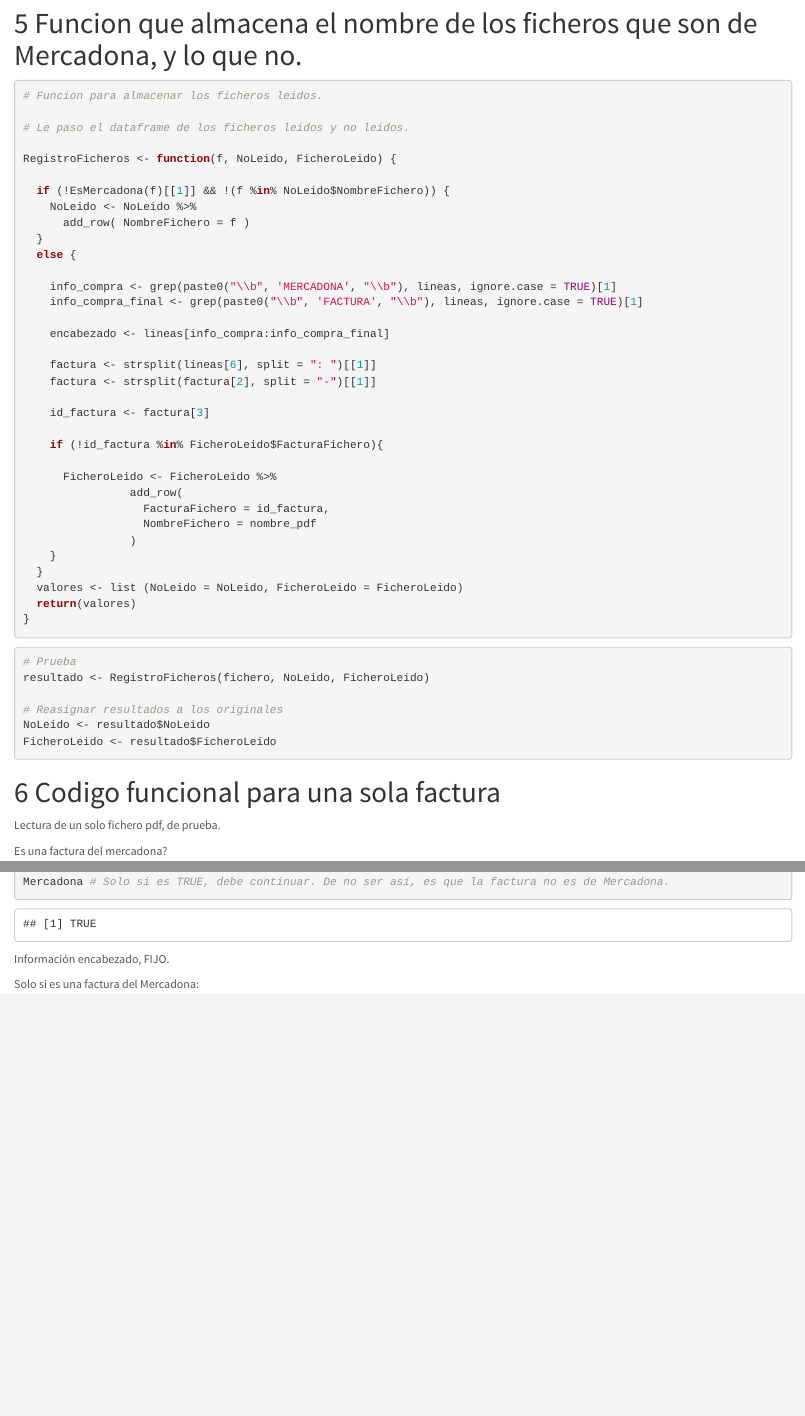
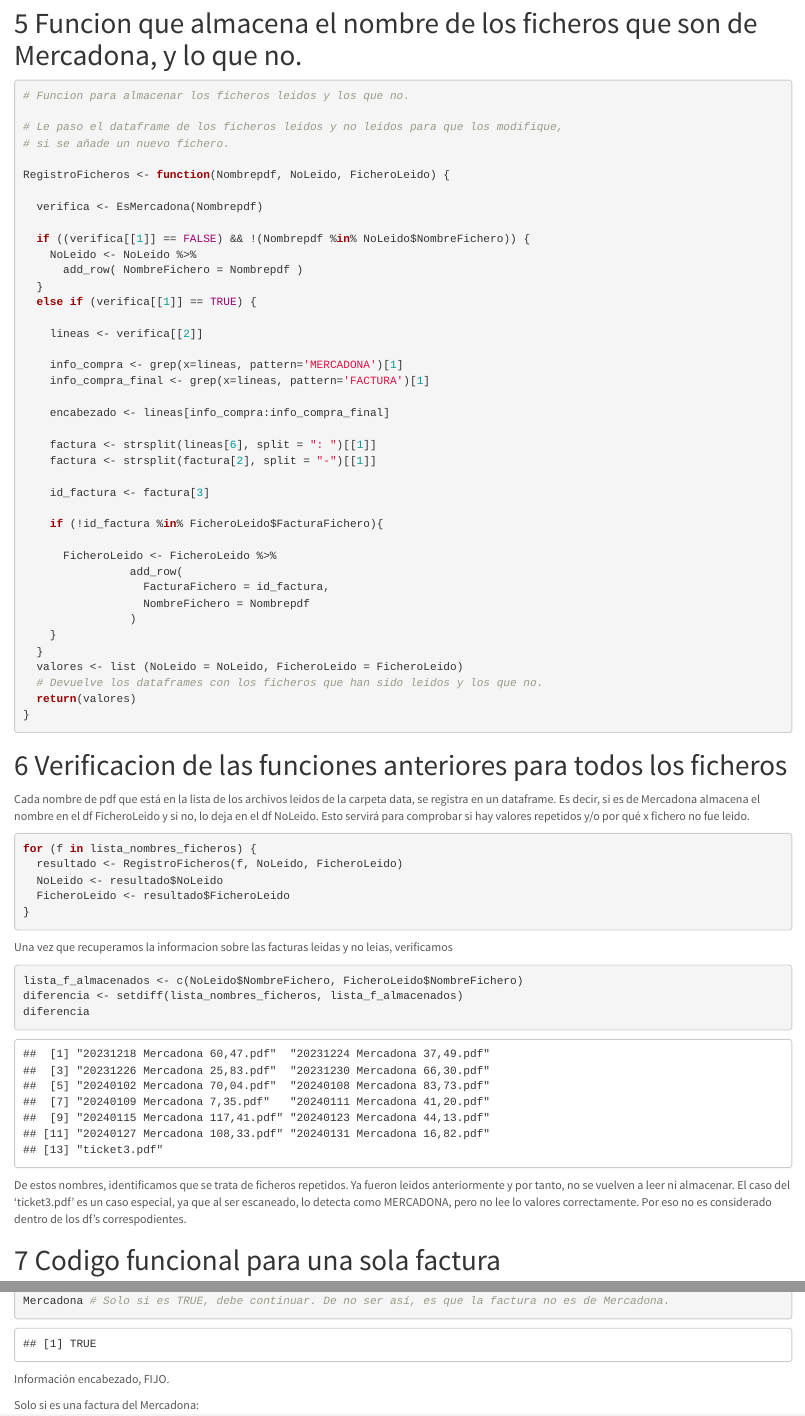
Before and after one commit to carmart4/ProyectoTD2025, an R Markdown document (Proyecto.Rmd): the page in a window 1100 px wide, from 3000 px down before the commit and from 2980 px down after it, so that both start at the same text, and a second part further down, joined at a grey line. The pictures show the output file Proyecto.html that the author committed with the source, opened offline.

Commit message:
Comprobacion de EsMercadona y RegistroFicheros para todos los pdfs

````diff
--- a/Proyecto.Rmd
+++ b/Proyecto.Rmd
@@ -166,20 +165,25 @@
 # Funcion que almacena el nombre de los ficheros que son de Mercadona, y lo que no.
 
 ```{r}
-# Funcion para almacenar los ficheros leidos.
+# Funcion para almacenar los ficheros leidos y los que no.
 
-# Le paso el dataframe de los ficheros leidos y no leidos.
+# Le paso el dataframe de los ficheros leidos y no leidos para que los modifique,
+# si se añade un nuevo fichero.
 
-RegistroFicheros <- function(f, NoLeido, FicheroLeido) {
+RegistroFicheros <- function(Nombrepdf, NoLeido, FicheroLeido) {
 
-  if (!EsMercadona(f)[[1]] && !(f %in% NoLeido$NombreFichero)) {
+  verifica <- EsMercadona(Nombrepdf)
+
+  if ((verifica[[1]] == FALSE) && !(Nombrepdf %in% NoLeido$NombreFichero)) {
     NoLeido <- NoLeido %>%
-      add_row( NombreFichero = f )
+      add_row( NombreFichero = Nombrepdf )
   }
-  else {
+  else if (verifica[[1]] == TRUE) {
 
-    info_compra <- grep(paste0("\\b", 'MERCADONA', "\\b"), lineas, ignore.case = TRUE)[1]
-    info_compra_final <- grep(paste0("\\b", 'FACTURA', "\\b"), lineas, ignore.case = TRUE)[1]
+    lineas <- verifica[[2]]
+
+    info_compra <- grep(x=lineas, pattern='MERCADONA')[1]
+    info_compra_final <- grep(x=lineas, pattern='FACTURA')[1]
 
     encabezado <- lineas[info_compra:info_compra_final]
 
@@ -193,27 +197,41 @@
       FicheroLeido <- FicheroLeido %>%
                 add_row(
                   FacturaFichero = id_factura,
-                  NombreFichero = nombre_pdf
+                  NombreFichero = Nombrepdf
                 )
     }
   }
   valores <- list (NoLeido = NoLeido, FicheroLeido = FicheroLeido)
+  # Devuelve los dataframes con los ficheros que han sido leidos y los que no.
   return(valores)
 }
 
 ```
 
+# Verificacion de las funciones anteriores para todos los ficheros
+
+Cada nombre de pdf que está en la lista de los archivos leidos de la carpeta data, se registra en un dataframe.
+Es decir, si es de Mercadona almacena el nombre en el df FicheroLeido y si no, lo deja en el df NoLeido.
+Esto servirá para comprobar si hay valores repetidos y/o por qué x fichero no fue leido.
+
 ```{r}
-# Prueba
-resultado <- RegistroFicheros(fichero, NoLeido, FicheroLeido)
-
-# Reasignar resultados a los originales
-NoLeido <- resultado$NoLeido
-FicheroLeido <- resultado$FicheroLeido
+for (f in lista_nombres_ficheros) {
+  resultado <- RegistroFicheros(f, NoLeido, FicheroLeido)
+  NoLeido <- resultado$NoLeido
+  FicheroLeido <- resultado$FicheroLeido
+}
 
 ```
 
+Una vez que recuperamos la informacion sobre las facturas leidas y no leias, verificamos
 
+```{r}
+lista_f_almacenados <- c(NoLeido$NombreFichero, FicheroLeido$NombreFichero)
+diferencia <- setdiff(lista_nombres_ficheros, lista_f_almacenados)
+diferencia
+
+```
+De estos nombres, identificamos que se trata de ficheros repetidos. Ya fueron leidos anteriormente y por tanto, no se vuelven a leer ni almacenar. El caso del 'ticket3.pdf' es un caso especial, ya que al ser escaneado, lo detecta como MERCADONA, pero no lee lo valores correctamente. Por eso no es considerado dentro de los df's correspodientes.
 
 # Codigo funcional para una sola factura
 
````
Also changed, not shown: Proyecto.html, Proyecto.Rmd (29 more changed lines).
